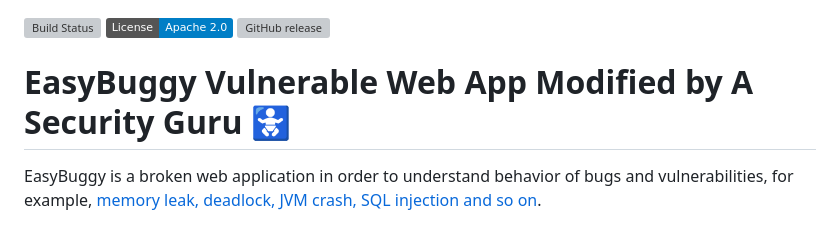
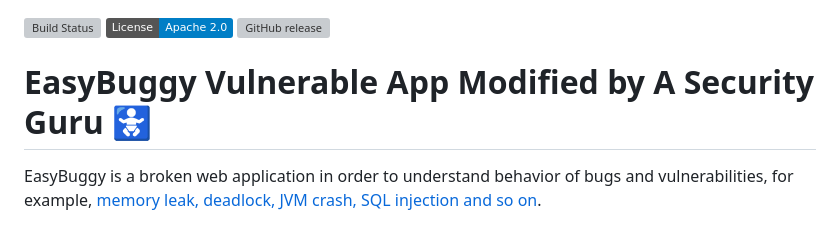
Before and after one commit to Yassine-667/Buggy-App-Java, a Markdown page: README.md, the part around the change. GitHub-like rendering; badges without logos; grey boxes are pictures that could not be loaded.

```diff
--- a/README.md
+++ b/README.md
@@ -2,7 +2,7 @@
 [![License](https://img.shields.io/badge/License-Apache%202.0-blue.svg)](https://opensource.org/licenses/Apache-2.0)
 [![GitHub release](https://img.shields.io/github/release/k-tamura/easybuggy.svg)](https://github.com/k-tamura/easybuggy/releases/latest)
 
-EasyBuggy Vulnerable Web App Modified by A Security Guru :baby_symbol:
+EasyBuggy Vulnerable App Modified by A Security Guru :baby_symbol:
 =
 
 EasyBuggy is a broken web application in order to understand behavior of bugs and vulnerabilities, for example, [memory leak, deadlock, JVM crash, SQL injection and so on](https://github.com/k-tamura/easybuggy#clock4-easybuggy-can-reproduce).
```
